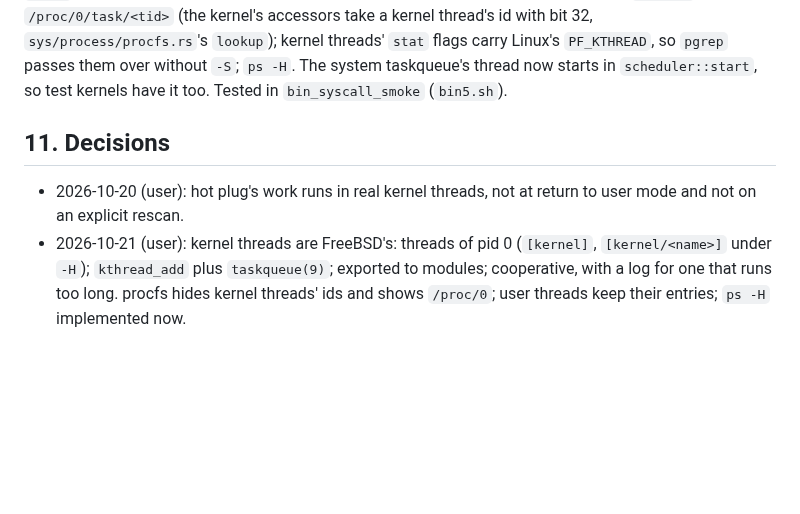
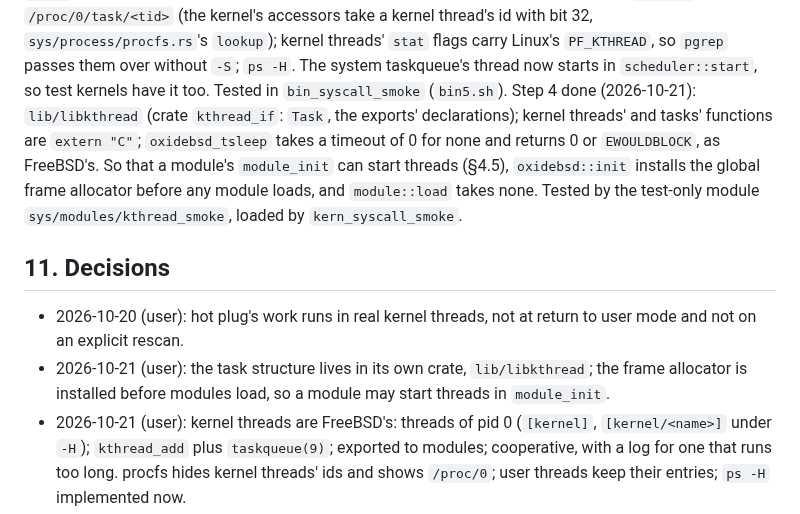
Before and after one commit to OxideBSD/OxideBSD-doc, a Markdown page: KTHREAD.md, the part around the change. Rendered like a GitHub page; blank space fills up the shorter version.

Commit message:
KTHREAD.md: step 4 done
Co-Authored-By: Claude Opus 5.5 <noreply@anthropic.com>

```diff
--- a/KTHREAD.md
+++ b/KTHREAD.md
@@ -182,11 +182,19 @@ kernel thread's id with bit 32, `sys/process/procfs.rs`'s `lookup`); kernel thre
 carry Linux's `PF_KTHREAD`, so `pgrep` passes them over without `-S`; `ps -H`. The system
 taskqueue's thread now starts in `scheduler::start`, so test kernels have it too. Tested in
 `bin_syscall_smoke` (`bin5.sh`).
+Step 4 done (2026-10-21): `lib/libkthread` (crate `kthread_if`: `Task`, the exports' declarations);
+kernel threads' and tasks' functions are `extern "C"`; `oxidebsd_tsleep` takes a timeout of 0 for
+none and returns 0 or `EWOULDBLOCK`, as FreeBSD's. So that a module's `module_init` can start
+threads (§4.5), `oxidebsd::init` installs the global frame allocator before any module loads, and
+`module::load` takes none. Tested by the test-only module `sys/modules/kthread_smoke`, loaded by
+`kern_syscall_smoke`.
 
 ## 11. Decisions
 
 - 2026-10-20 (user): hot plug's work runs in real kernel threads, not at return to user mode and
   not on an explicit rescan.
+- 2026-10-21 (user): the task structure lives in its own crate, `lib/libkthread`; the frame
+  allocator is installed before modules load, so a module may start threads in `module_init`.
 - 2026-10-21 (user): kernel threads are FreeBSD's: threads of pid 0 (`[kernel]`, `[kernel/<name>]`
   under `-H`); `kthread_add` plus `taskqueue(9)`; exported to modules; cooperative, with a log for
   one that runs too long. procfs hides kernel threads' ids and shows `/proc/0`; user threads keep
```
